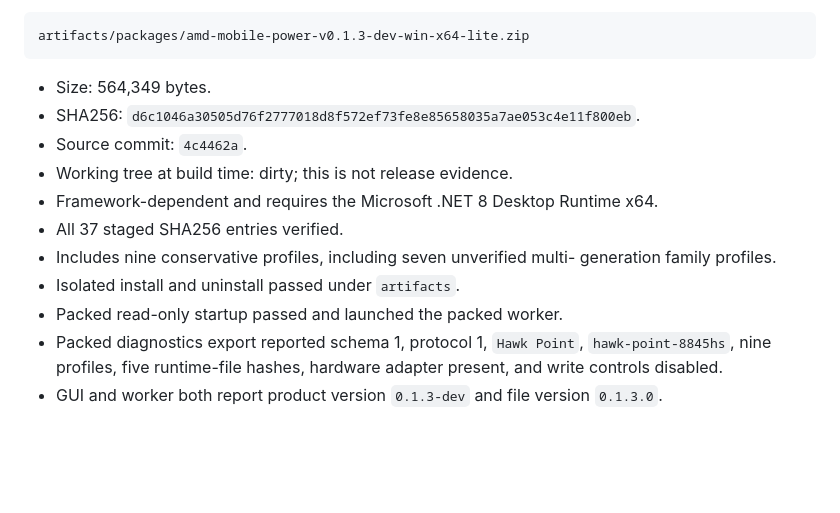
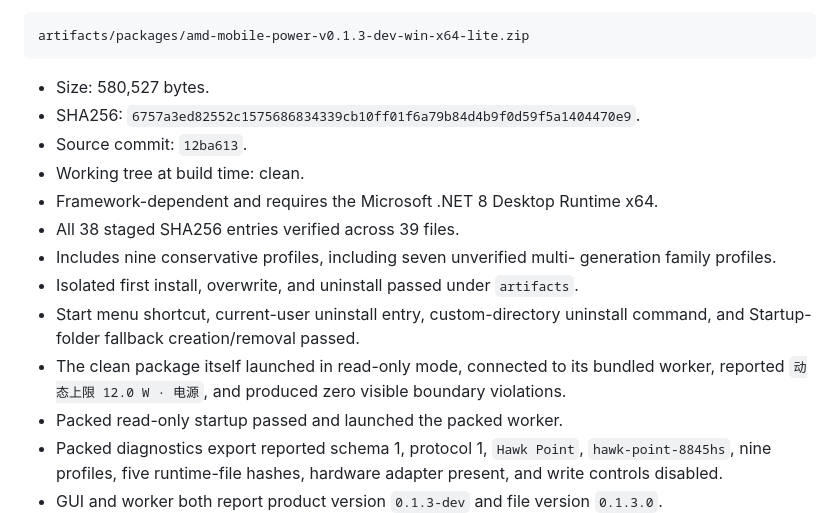
Before and after one commit to syttys123/amd---, a Markdown page: docs/PACKAGING.md, the part around the change. Drawn GitHub-style; blank space fills up the shorter version.

````diff
--- a/docs/PACKAGING.md
+++ b/docs/PACKAGING.md
@@ -86,16 +86,21 @@ Current `0.1.3-dev` integration candidate:
 artifacts/packages/amd-mobile-power-v0.1.3-dev-win-x64-lite.zip
 ```
 
-- Size: 564,349 bytes.
+- Size: 580,527 bytes.
 - SHA256:
-  `d6c1046a30505d76f2777018d8f572ef73fe8e85658035a7ae053c4e11f800eb`.
-- Source commit: `4c4462a`.
-- Working tree at build time: dirty; this is not release evidence.
+  `6757a3ed82552c1575686834339cb10ff01f6a79b84d4b9f0d59f5a1404470e9`.
+- Source commit: `12ba613`.
+- Working tree at build time: clean.
 - Framework-dependent and requires the Microsoft .NET 8 Desktop Runtime x64.
-- All 37 staged SHA256 entries verified.
+- All 38 staged SHA256 entries verified across 39 files.
 - Includes nine conservative profiles, including seven unverified multi-
   generation family profiles.
-- Isolated install and uninstall passed under `artifacts`.
+- Isolated first install, overwrite, and uninstall passed under `artifacts`.
+- Start menu shortcut, current-user uninstall entry, custom-directory uninstall
+  command, and Startup-folder fallback creation/removal passed.
+- The clean package itself launched in read-only mode, connected to its bundled
+  worker, reported `动态上限 12.0 W · 电源`, and produced zero visible boundary
+  violations.
 - Packed read-only startup passed and launched the packed worker.
 - Packed diagnostics export reported schema 1, protocol 1, `Hawk Point`,
   `hawk-point-8845hs`, nine profiles, five runtime-file hashes, hardware
````
Also changed, not shown: README.md (+1 -1 lines), docs/DEV_STATUS.md (+3 -3 lines), docs/assets/main-dashboard-clean-package-2026-11-10.png (added), 2 other files.
